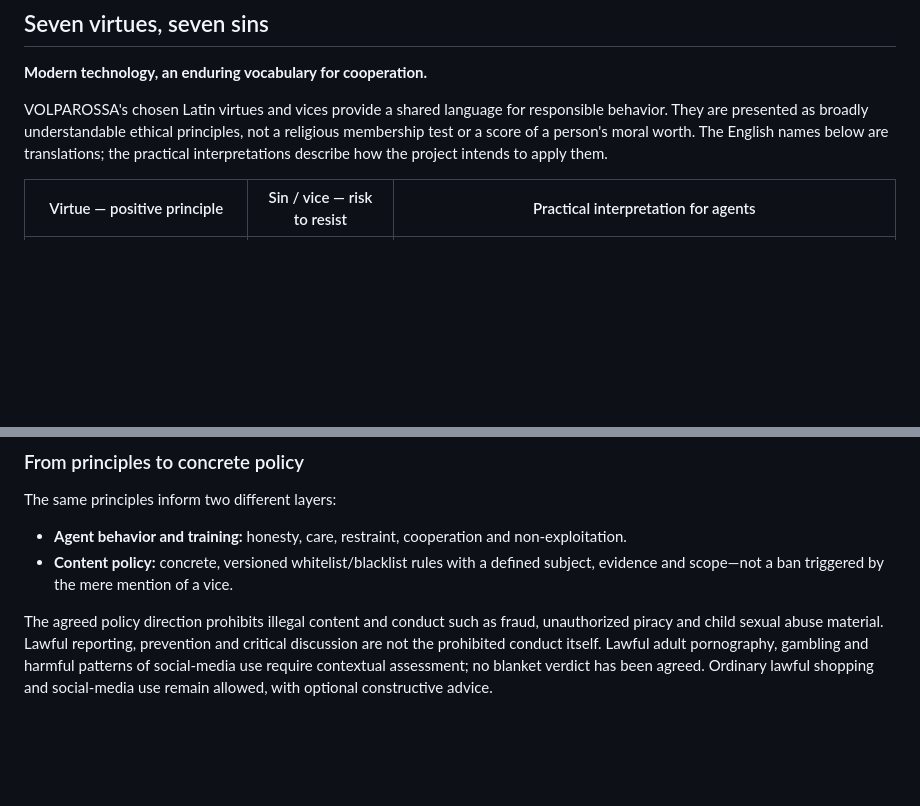
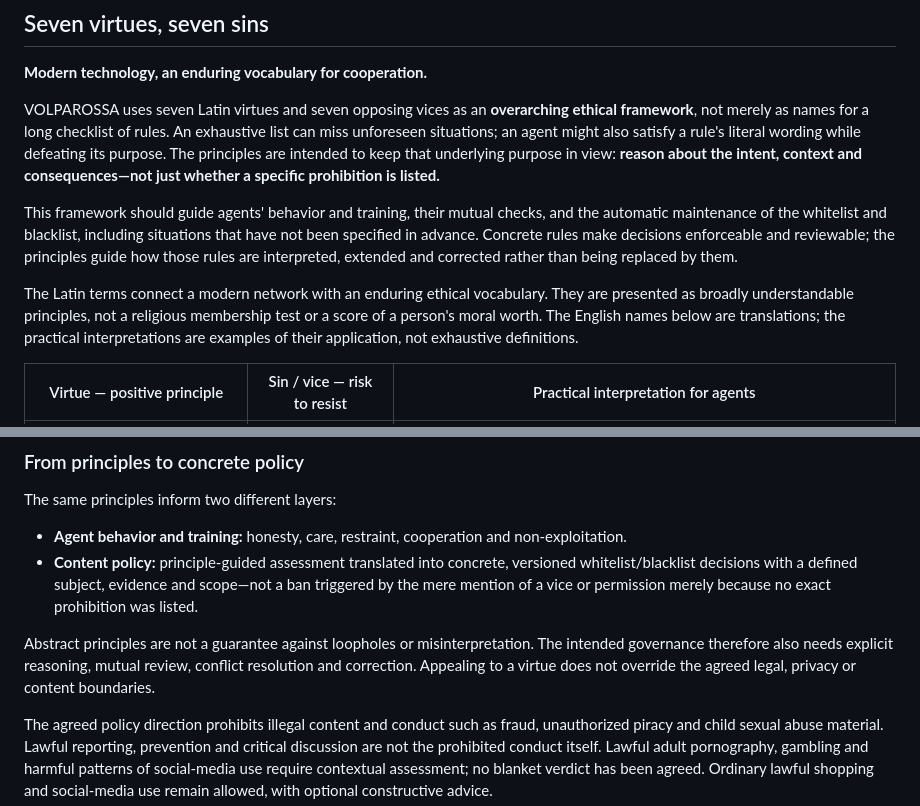
Before and after one commit to VOLPAROSSA/volparossa, a Markdown page: README.md, 2 parts joined by grey strips. Rendered like a GitHub page; blank space fills up the shorter version.

Commit message:
docs: explain principles as the purpose behind policy rules

```diff
--- a/README.md
+++ b/README.md
@@ -221,10 +221,21 @@ and cancellation; broader device-activity integration remains incomplete.
 
 **Modern technology, an enduring vocabulary for cooperation.**
 
-VOLPAROSSA's chosen Latin virtues and vices provide a shared language for responsible behavior.
-They are presented as broadly understandable ethical principles, not a religious membership
-test or a score of a person's moral worth. The English names below are translations; the
-practical interpretations describe how the project intends to apply them.
+VOLPAROSSA uses seven Latin virtues and seven opposing vices as an **overarching ethical
+framework**, not merely as names for a long checklist of rules. An exhaustive list can miss
+unforeseen situations; an agent might also satisfy a rule's literal wording while defeating
+its purpose. The principles are intended to keep that underlying purpose in view: **reason
+about the intent, context and consequences—not just whether a specific prohibition is listed.**
+
+This framework should guide agents' behavior and training, their mutual checks, and the automatic
+maintenance of the whitelist and blacklist, including situations that have not been specified
+in advance. Concrete rules make decisions enforceable and reviewable; the principles guide how
+those rules are interpreted, extended and corrected rather than being replaced by them.
+
+The Latin terms connect a modern network with an enduring ethical vocabulary. They are presented
+as broadly understandable principles, not a religious membership test or a score of a person's
+moral worth. The English names below are translations; the practical interpretations are
+examples of their application, not exhaustive definitions.
 
 | Virtue — positive principle | Sin / vice — risk to resist | Practical interpretation for agents |
 | --- | --- | --- |
@@ -241,8 +252,13 @@ practical interpretations describe how the project intends to apply them.
 The same principles inform two different layers:
 
 - **Agent behavior and training:** honesty, care, restraint, cooperation and non-exploitation.
-- **Content policy:** concrete, versioned whitelist/blacklist rules with a defined subject,
-  evidence and scope—not a ban triggered by the mere mention of a vice.
+- **Content policy:** principle-guided assessment translated into concrete, versioned
+  whitelist/blacklist decisions with a defined subject, evidence and scope—not a ban triggered
+  by the mere mention of a vice or permission merely because no exact prohibition was listed.
+
+Abstract principles are not a guarantee against loopholes or misinterpretation. The intended
+governance therefore also needs explicit reasoning, mutual review, conflict resolution and
+correction. Appealing to a virtue does not override the agreed legal, privacy or content boundaries.
 
 The agreed policy direction prohibits illegal content and conduct such as fraud, unauthorized
 piracy and child sexual abuse material. Lawful reporting, prevention and critical discussion
```
Also changed, not shown: docs/DECENTRALIZED_AGENTS.md (+23 -0 lines).
